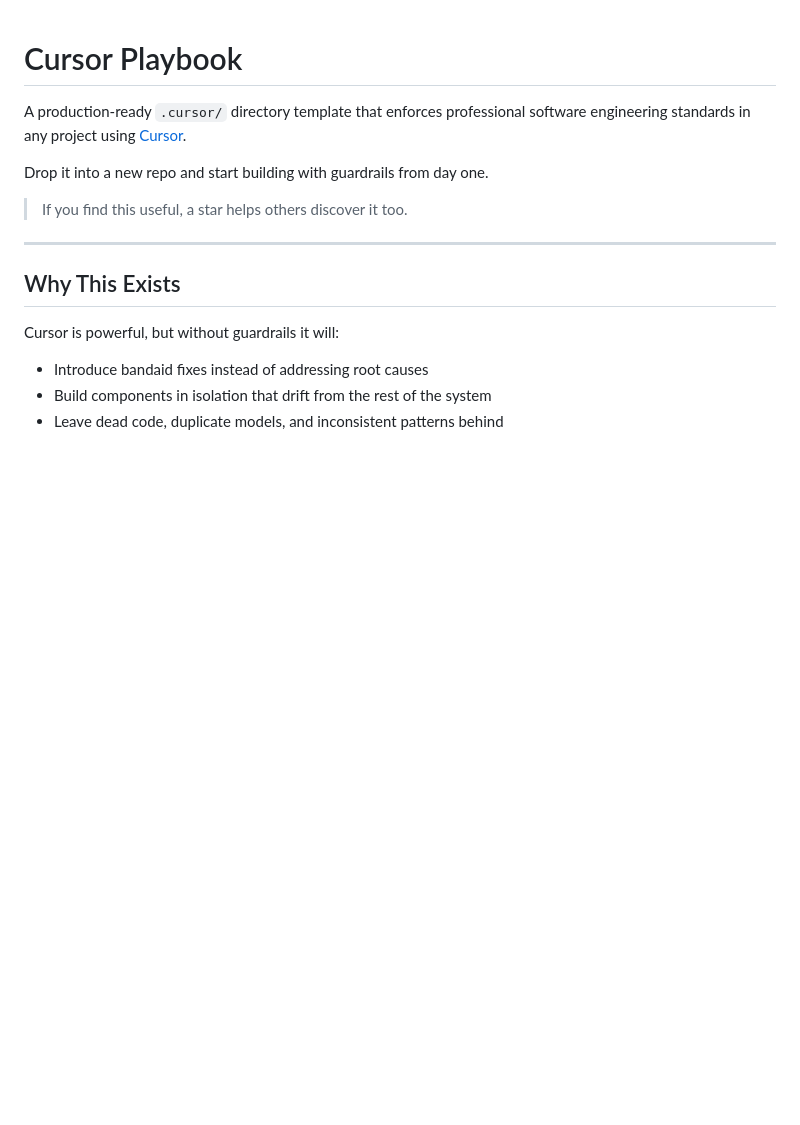
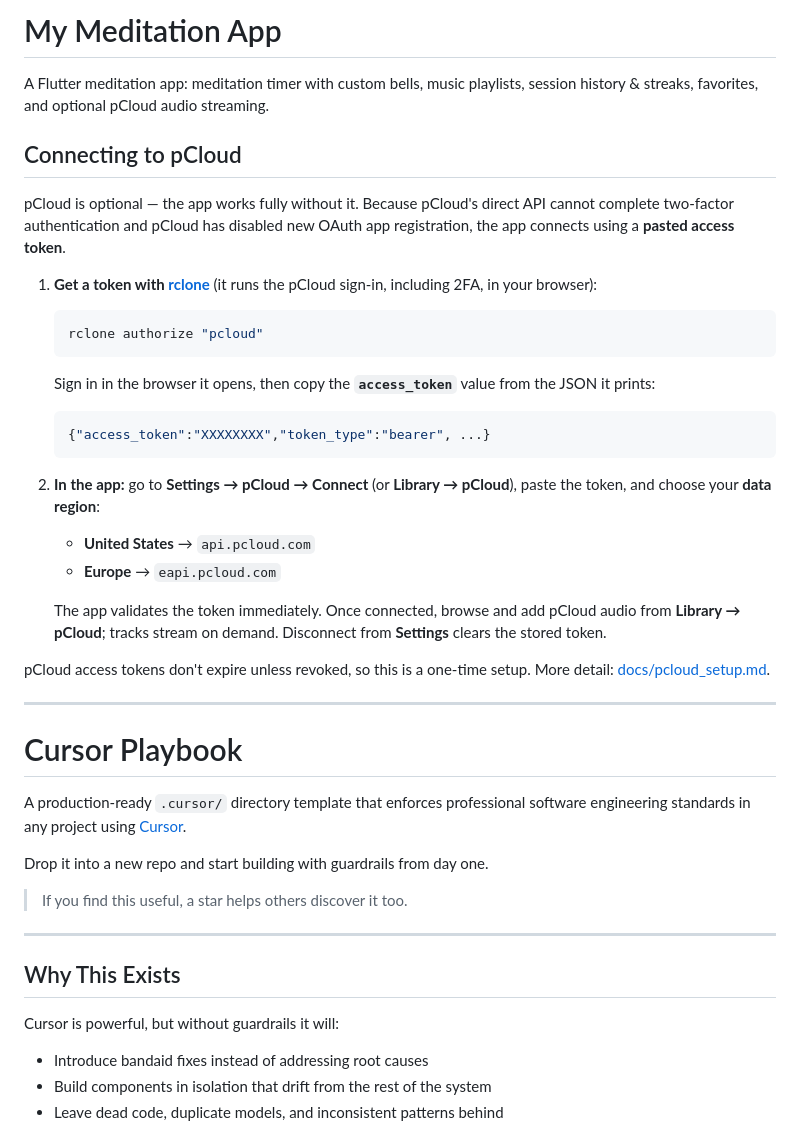
Before and after one commit to morre95/myFlutterMeditaionApp, a Markdown page: README.md, the part around the change. Drawn GitHub-style; blank space fills up the shorter version.

Commit message:
docs: update README with pCloud connection instructions
- added overview of the meditation app features
- included step-by-step guide for connecting to pCloud
- clarified that pCloud is optional and explained token usage

````diff
--- a/README.md
+++ b/README.md
@@ -1,3 +1,42 @@
+# My Meditation App
+
+A Flutter meditation app: meditation timer with custom bells, music playlists,
+session history & streaks, favorites, and optional pCloud audio streaming.
+
+## Connecting to pCloud
+
+pCloud is optional — the app works fully without it. Because pCloud's direct
+API cannot complete two-factor authentication and pCloud has disabled new OAuth
+app registration, the app connects using a **pasted access token**.
+
+1. **Get a token with [rclone](https://rclone.org/downloads/)** (it runs the
+   pCloud sign-in, including 2FA, in your browser):
+
+   ```bash
+   rclone authorize "pcloud"
+   ```
+
+   Sign in in the browser it opens, then copy the **`access_token`** value from
+   the JSON it prints:
+
+   ```json
+   {"access_token":"XXXXXXXX","token_type":"bearer", ...}
+   ```
+
+2. **In the app:** go to **Settings → pCloud → Connect** (or **Library →
+   pCloud**), paste the token, and choose your **data region**:
+   - **United States** → `api.pcloud.com`
+   - **Europe** → `eapi.pcloud.com`
+
+   The app validates the token immediately. Once connected, browse and add
+   pCloud audio from **Library → pCloud**; tracks stream on demand. Disconnect
+   from **Settings** clears the stored token.
+
+pCloud access tokens don't expire unless revoked, so this is a one-time setup.
+More detail: [docs/pcloud_setup.md](docs/pcloud_setup.md).
+
+---
+
 # Cursor Playbook
 
 A production-ready `.cursor/` directory template that enforces professional software engineering standards in any project using [Cursor](https://cursor.com).
````
